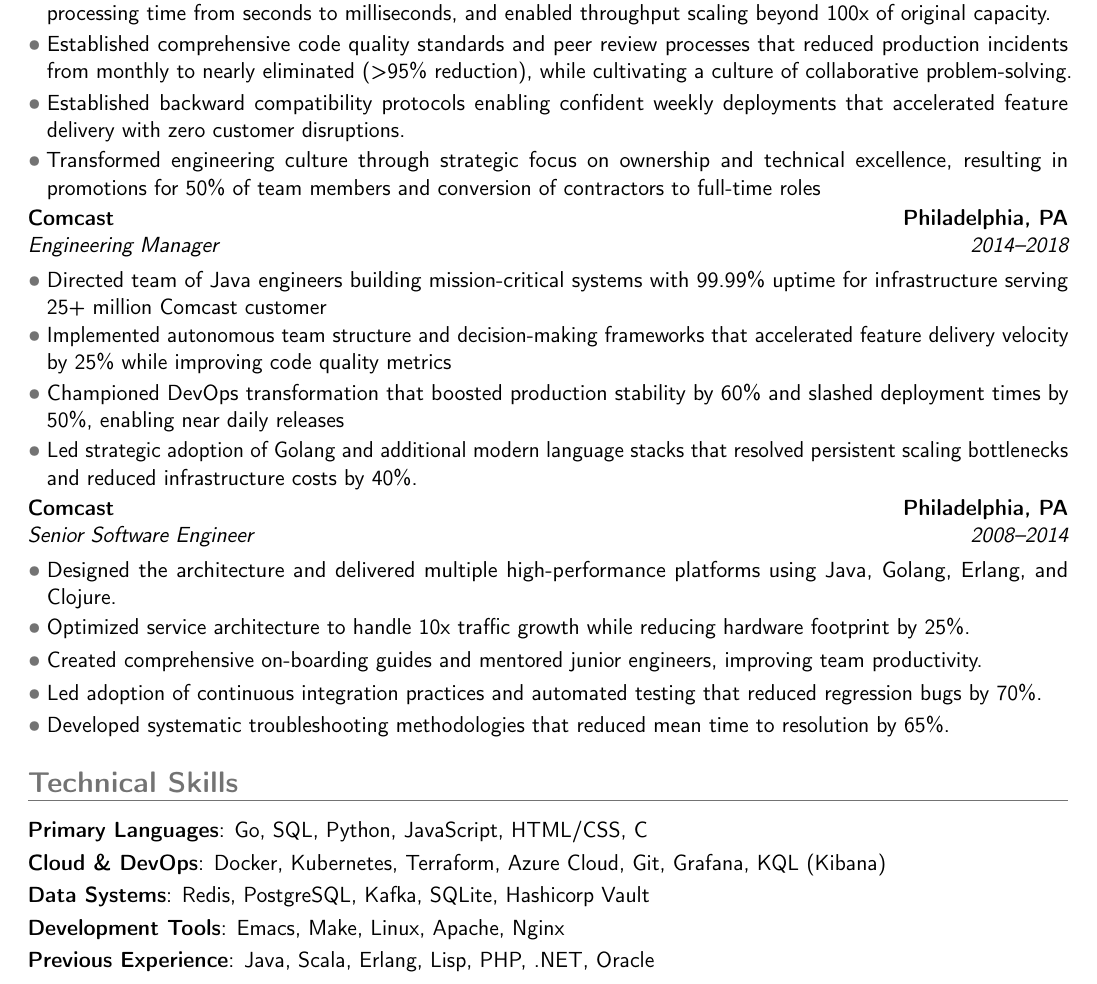
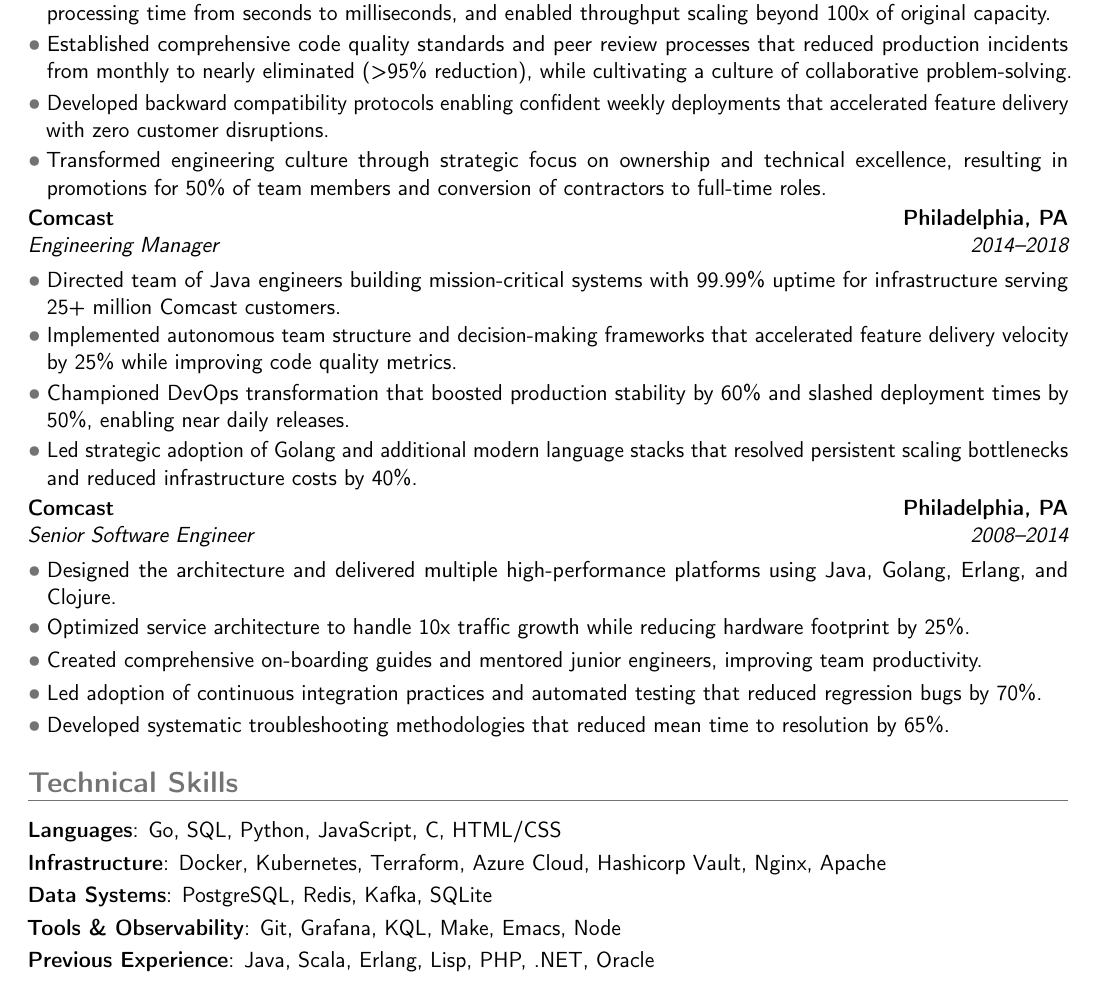
Before and after one commit to lalonde/resume, a LaTeX CV (mjl-resume.tex): part of page 1 of 2, cut so that both start at the same text. Compiled offline with pdfLaTeX.

Commit message:
update tech skills section

```diff
--- a/mjl-resume.tex
+++ b/mjl-resume.tex
@@ -43,13 +43,13 @@
 \cventry{2018--Present}{Director, Product Engineering}{MachineQ, a Comcast Company}{Philadelphia, PA}{}{}
 \cvlistitem{Designed and implemented comprehensive platform optimizations that cut cloud costs by 80\%, reduced data processing time from seconds to milliseconds, and enabled throughput scaling beyond 100x of original capacity.}
 \cvlistitem{Established comprehensive code quality standards and peer review processes that reduced production incidents from monthly to nearly eliminated (>95\% reduction), while cultivating a culture of collaborative problem-solving.}
-\cvlistitem{Established backward compatibility protocols enabling confident weekly deployments that accelerated feature delivery with zero customer disruptions.}
-\cvlistitem{Transformed engineering culture through strategic focus on ownership and technical excellence, resulting in promotions for 50\% of team members and conversion of contractors to full-time roles}
+\cvlistitem{Developed backward compatibility protocols enabling confident weekly deployments that accelerated feature delivery with zero customer disruptions.}
+\cvlistitem{Transformed engineering culture through strategic focus on ownership and technical excellence, resulting in promotions for 50\% of team members and conversion of contractors to full-time roles.}
 
 \cventry{2014--2018}{Engineering Manager}{Comcast}{Philadelphia, PA}{}{}
-\cvlistitem{Directed team of Java engineers building mission-critical systems with 99.99\% uptime for infrastructure serving 25+ million Comcast customer}
-\cvlistitem{Implemented autonomous team structure and decision-making frameworks that accelerated feature delivery velocity by 25\% while improving code quality metrics}
-\cvlistitem{Championed DevOps transformation that boosted production stability by 60\% and slashed deployment times by 50\%, enabling near daily releases}
+\cvlistitem{Directed team of Java engineers building mission-critical systems with 99.99\% uptime for infrastructure serving 25+ million Comcast customers.}
+\cvlistitem{Implemented autonomous team structure and decision-making frameworks that accelerated feature delivery velocity by 25\% while improving code quality metrics.}
+\cvlistitem{Championed DevOps transformation that boosted production stability by 60\% and slashed deployment times by 50\%, enabling near daily releases.}
 \cvlistitem{Led strategic adoption of Golang and additional modern language stacks that resolved persistent scaling bottlenecks and reduced infrastructure costs by 40\%.}
 
 \cventry{2008--2014}{Senior Software Engineer}{Comcast}{Philadelphia, PA}{}{}
@@ -59,17 +59,17 @@
 \cvlistitem{Led adoption of continuous integration practices and automated testing that reduced regression bugs by 70\%.}
 \cvlistitem{Developed systematic troubleshooting methodologies that reduced mean time to resolution by 65\%.}
 
+
 \section{Technical Skills}
-\cvline{Primary Languages}{Go, SQL, Python, JavaScript, HTML/CSS, C}
-\cvline{Cloud \& DevOps}{Docker, Kubernetes, Terraform, Azure Cloud, Git, Grafana, KQL (Kibana)}
-\cvline{Data Systems}{Redis, PostgreSQL, Kafka, SQLite, Hashicorp Vault}
-\cvline{Development Tools}{Emacs, Make, Linux, Apache, Nginx}
+\cvline{Languages}{Go, SQL, Python, JavaScript, C, HTML/CSS}
+\cvline{Infrastructure}{Docker, Kubernetes, Terraform, Azure Cloud, Hashicorp Vault, Nginx, Apache}
+\cvline{Data Systems}{PostgreSQL, Redis, Kafka, SQLite}
+\cvline{Tools \& Observability}{Git, Grafana, KQL, Make, Emacs, Node}
 \cvline{Previous Experience}{Java, Scala, Erlang, Lisp, PHP, .NET, Oracle}
 
 \section{Projects}
 \cventry{2020}{Automated Keg Washing System}{Animated Brewing}{Coatesville, PA}{}{
-Designed and built a cost-effective automated keg washing system for a local craft brewery, reducing manual labor by 80\% and cutting cleaning time in half compared to traditional methods.
-}
+Designed and built a cost-effective automated keg washing system for a local craft brewery, reducing manual labor by 80\% and cutting cleaning time in half compared to traditional methods.}
 \cvlistitem{Programmed a Teensy microcontroller in C to control automated valve sequences and cleaning cycles.}
 \cvlistitem{Engineered complete system architecture including piping diagrams, electrical schematics, and component selection.}
 \cvlistitem{Implemented intuitive touchscreen interface with real-time status monitoring and multiple washing programs.}
```
Also changed, not shown: mjl-resume.pdf.
